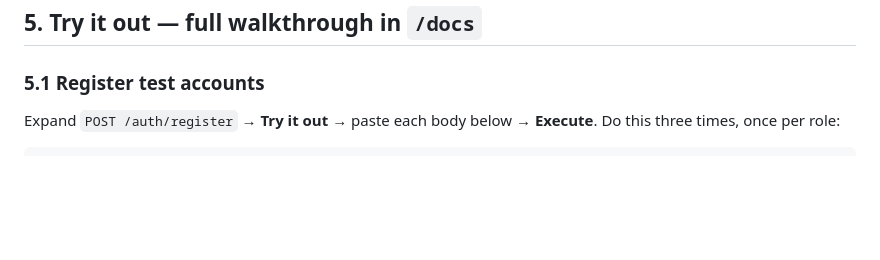
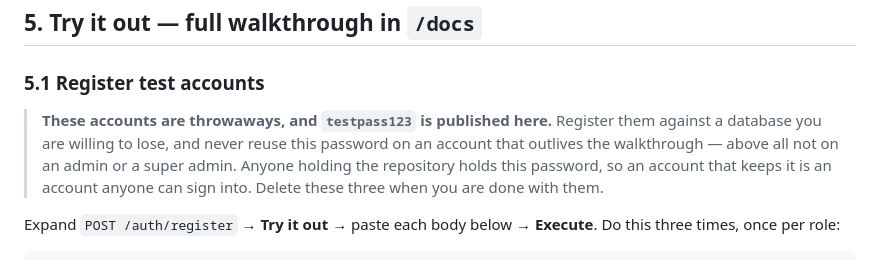
Before and after one commit to hrnndzzzz/SMARTEVENT-APP, a Markdown page: smartevent-backend/SETUP.md, the part around the change. GitHub-like rendering; blank space fills up the shorter version.

Commit message:
docs: say that the walkthrough's password is a throwaway
`testpass123` is published in this file, and it currently signs in to a
super admin account on the live database — so the repository carries a
working administrative login. The example accounts the file describes
were never the problem; reusing their password on an account that
outlived the walkthrough was.

The warning sits above the bodies that are pasted, where it is read
before the password is used rather than after.

Changing the live account's password is the other half of this, and is
not something a document can do.

Co-Authored-By: Claude Opus 5 <noreply@anthropic.com>

```diff
--- a/smartevent-backend/SETUP.md
+++ b/smartevent-backend/SETUP.md
@@ -121,6 +121,13 @@ Quick check: **http://127.0.0.1:8000/health** should return `{"status": "ok"}`.
 ## 5. Try it out — full walkthrough in `/docs`
 
 ### 5.1 Register test accounts
+
+> **These accounts are throwaways, and `testpass123` is published here.**
+> Register them against a database you are willing to lose, and never
+> reuse this password on an account that outlives the walkthrough — above
+> all not on an admin or a super admin. Anyone holding the repository
+> holds this password, so an account that keeps it is an account anyone
+> can sign into. Delete these three when you are done with them.
 
 Expand `POST /auth/register` → **Try it out** → paste each body below →
 **Execute**. Do this three times, once per role:
```
